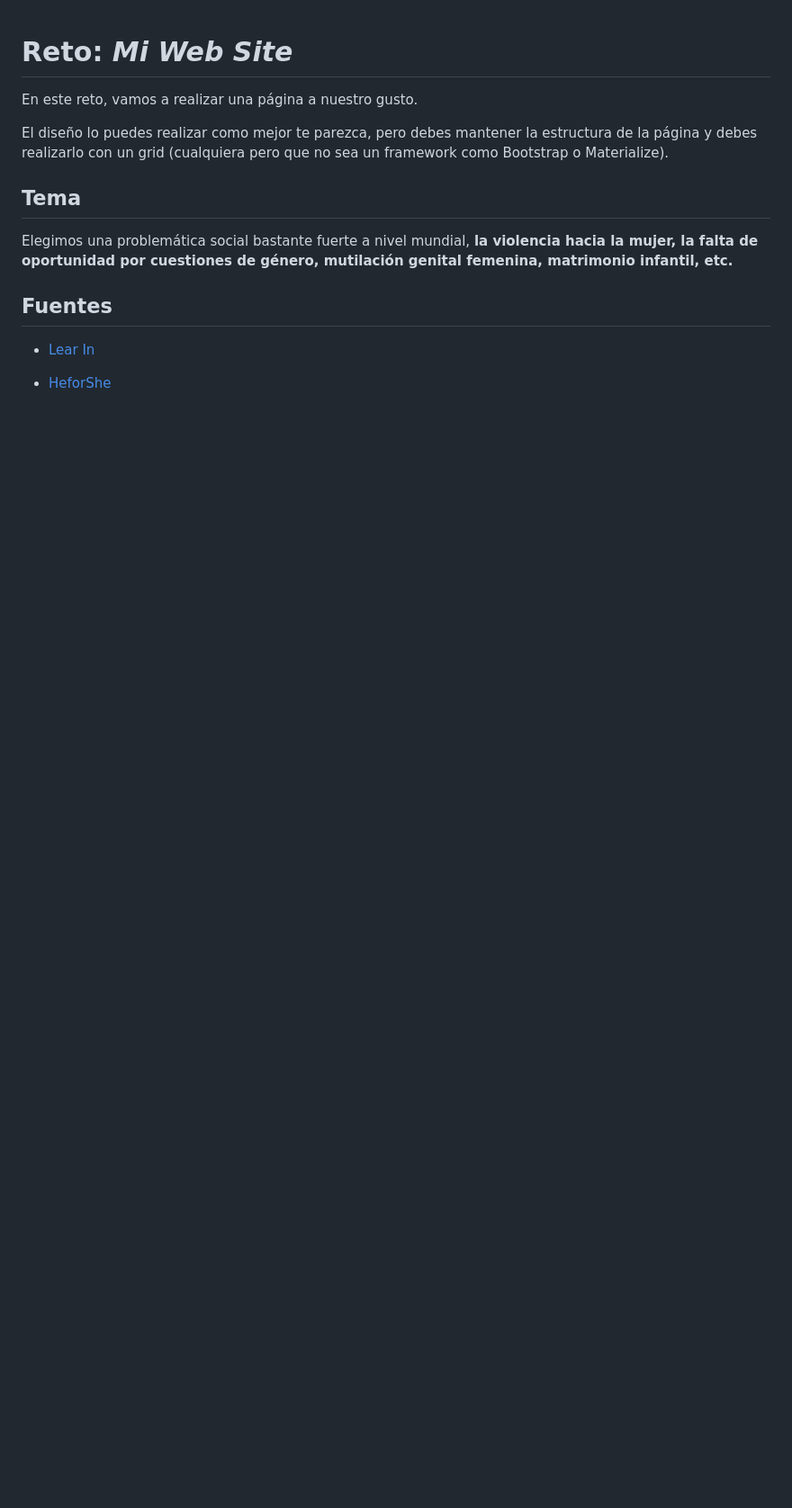
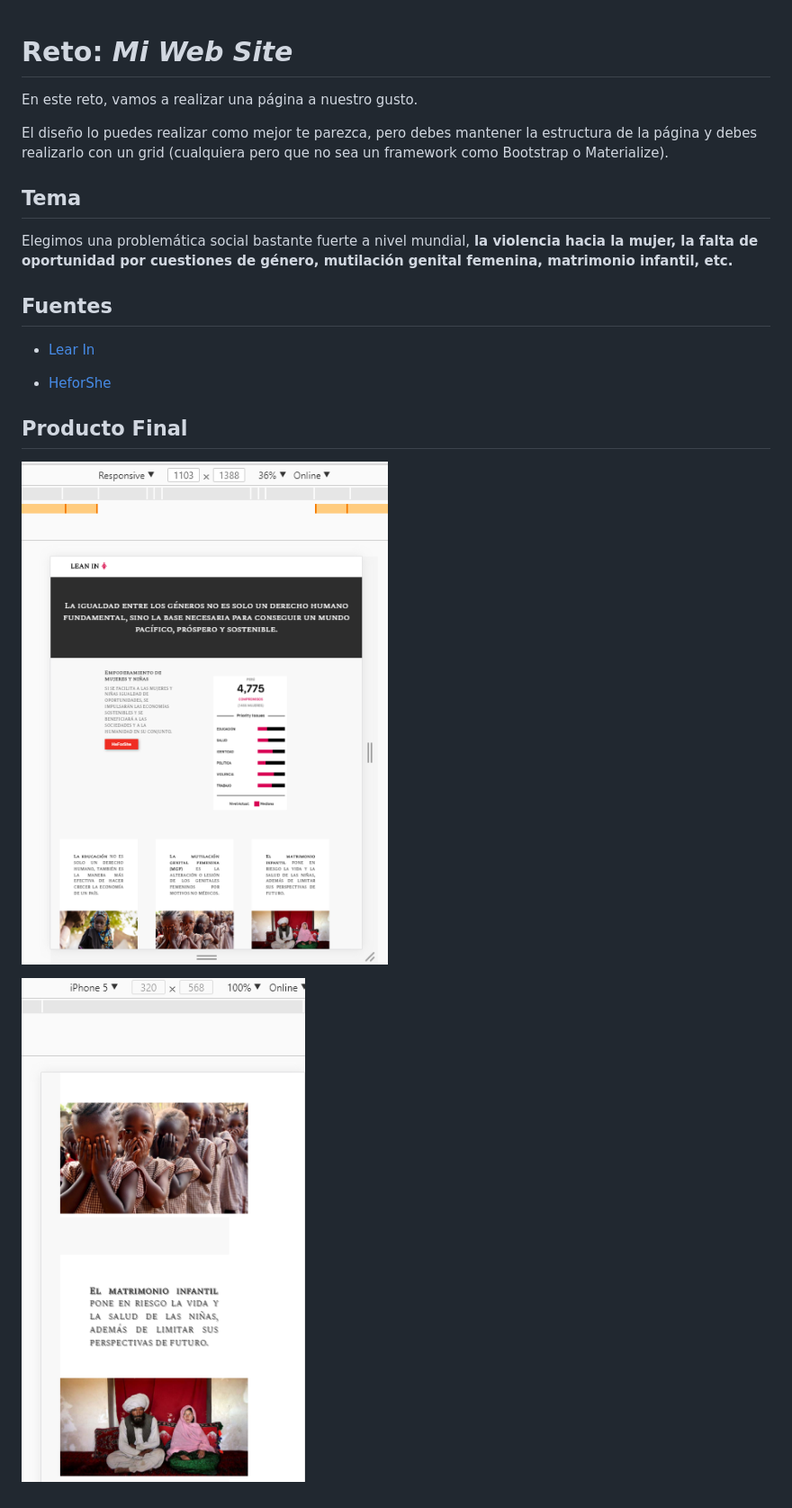
Before and after one commit to YoannaHS/mi-website, a Markdown page: readme.md, the part around the change. Shown: that part at 90% size. Rendered like a GitHub page; pictures changed too: assets/img/movil.png (added), assets/img/responsive.png (added); blank space fills up the shorter version.

Commit message:
Añadiendo imagen responsive / actualizando readme

```diff
--- a/readme.md
+++ b/readme.md
@@ -11,3 +11,9 @@ Elegimos una problemática social bastante fuerte a nivel mundial, **la violenci
 * [Lear In](http://leanin.org/about/es 'Lear In')
 
 * [HeforShe](http://www.heforshe.org/es 'HeforShe')
+
+## Producto Final
+
+![](assets/img/responsive.png)
+
+![](assets/img/movil.png)
```
Also changed, not shown: 1 other file.
